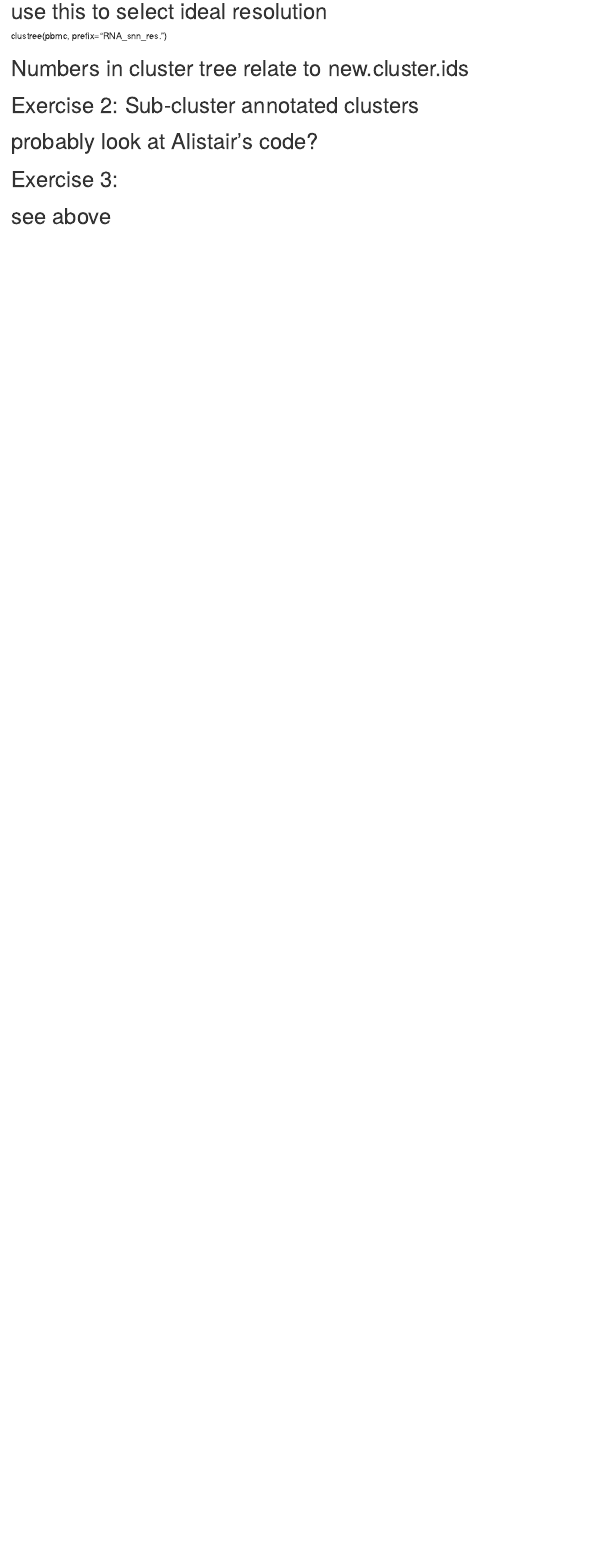
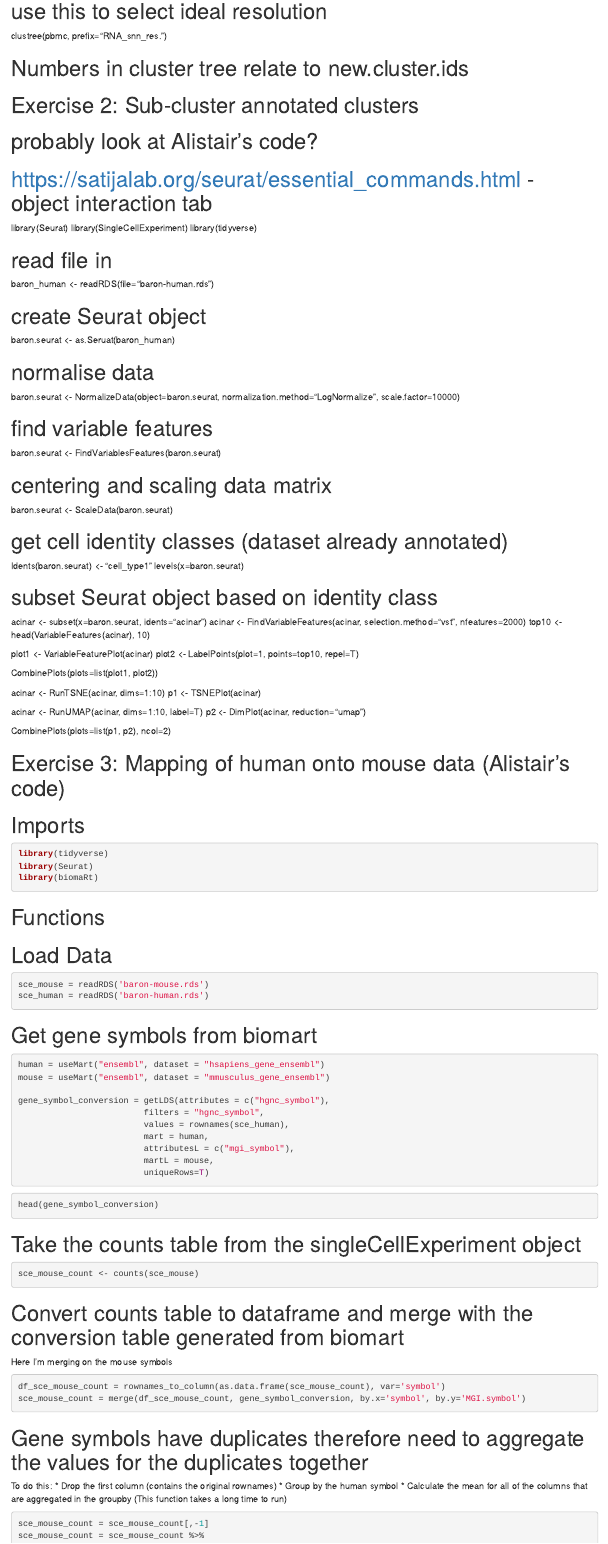
Before and after one commit to LingFelce/OBDS-Training, an R Markdown document (23_more_single_cell_analysis.Rmd): the page in a window 1100 px wide, from 750 px down. Rendered offline with R 4.5, knitr and Pandoc, with nearby package versions.

Commit message:
update with more exercise notes

````diff
--- a/23_more_single_cell_analysis.Rmd
+++ b/23_more_single_cell_analysis.Rmd
@@ -37,7 +37,120 @@ clustree(pbmc, prefix="RNA_snn_res.")
 
 # Exercise 2: Sub-cluster annotated clusters
 # probably look at Alistair's code?
+# https://satijalab.org/seurat/essential_commands.html - object interaction tab
+
+library(Seurat)
+library(SingleCellExperiment)
+library(tidyverse)
+
+# read file in
+baron_human <- readRDS(file="baron-human.rds")
+
+# create Seurat object
+baron.seurat <- as.Seruat(baron_human)
+
+# normalise data
+baron.seurat <- NormalizeData(object=baron.seurat, normalization.method="LogNormalize", scale.factor=10000)
+
+# find variable features
+baron.seurat <- FindVariablesFeatures(baron.seurat)
+
+# centering and scaling data matrix
+baron.seurat <- ScaleData(baron.seurat)
+
+# get cell identity classes (dataset already annotated)
+Idents(baron.seurat) <- "cell_type1"
+levels(x=baron.seurat)
+
+# subset Seurat object based on identity class
+acinar <- subset(x=baron.seurat, idents="acinar")
+acinar <- FindVariableFeatures(acinar, selection.method="vst", nfeatures=2000)
+top10 <- head(VariableFeatures(acinar), 10)
+
+plot1 <- VariableFeaturePlot(acinar)
+plot2 <- LabelPoints(plot=1, points=top10, repel=T)
+
+CombinePlots(plots=list(plot1, plot2))
+
+acinar <- RunTSNE(acinar, dims=1:10)
+p1 <- TSNEPlot(acinar)
+
+acinar <- RunUMAP(acinar, dims=1:10, label=T)
+p2 <- DimPlot(acinar, reduction="umap")
+
+CombinePlots(plots=list(p1, p2), ncol=2)
 
 
-# Exercise 3:
-# see above
+# Exercise 3: Mapping of human onto mouse data (Alistair's code)
+# Imports
+```R
+library(tidyverse)
+library(Seurat)
+library(biomaRt)
+```
+
+# Functions
+# Load Data
+```R
+sce_mouse = readRDS('baron-mouse.rds')
+sce_human = readRDS('baron-human.rds')
+```
+# Get gene symbols from biomart
+```R
+human = useMart("ensembl", dataset = "hsapiens_gene_ensembl")
+mouse = useMart("ensembl", dataset = "mmusculus_gene_ensembl")
+
+gene_symbol_conversion = getLDS(attributes = c("hgnc_symbol"),
+                         filters = "hgnc_symbol",
+                         values = rownames(sce_human),
+                         mart = human,
+                         attributesL = c("mgi_symbol"),
+                         martL = mouse,
+                         uniqueRows=T)
+```
+
+
+```R
+head(gene_symbol_conversion)
+```
+# Take the counts table from the singleCellExperiment object
+```R
+sce_mouse_count <- counts(sce_mouse)
+```
+
+# Convert counts table to dataframe and merge with the conversion table generated from biomart
+Here I'm merging on the mouse symbols
+
+```R
+df_sce_mouse_count = rownames_to_column(as.data.frame(sce_mouse_count), var='symbol')
+sce_mouse_count = merge(df_sce_mouse_count, gene_symbol_conversion, by.x='symbol', by.y='MGI.symbol')
+```
+
+# Gene symbols have duplicates therefore need to aggregate the values for the duplicates together
+
+To do this:
+* Drop the first column (contains the original rownames)
+* Group by the human symbol
+* Calculate the mean for all of the columns that are aggregated in the groupby
+(This function takes a long time to run)
+
+```R
+sce_mouse_count = sce_mouse_count[,-1]
+sce_mouse_count = sce_mouse_count %>%
+                  group_by(HGNC.symbol) %>%
+                  summarise_all(mean)
+```
+
+# Convert the human gene symbol to rownames
+```R
+sce_mouse_count = column_to_rownames(sce_mouse_count, var = 'HGNC.symbol')
+```
+
+# Generate a new SCE object
+```R
+sce_mouse_new = SingleCellExperiment(assays = list(counts = as.matrix(sce_mouse_count)),
+                                     colData = colData(sce_mouse))
+```
+```R
+sce_mouse_new
+```
````
